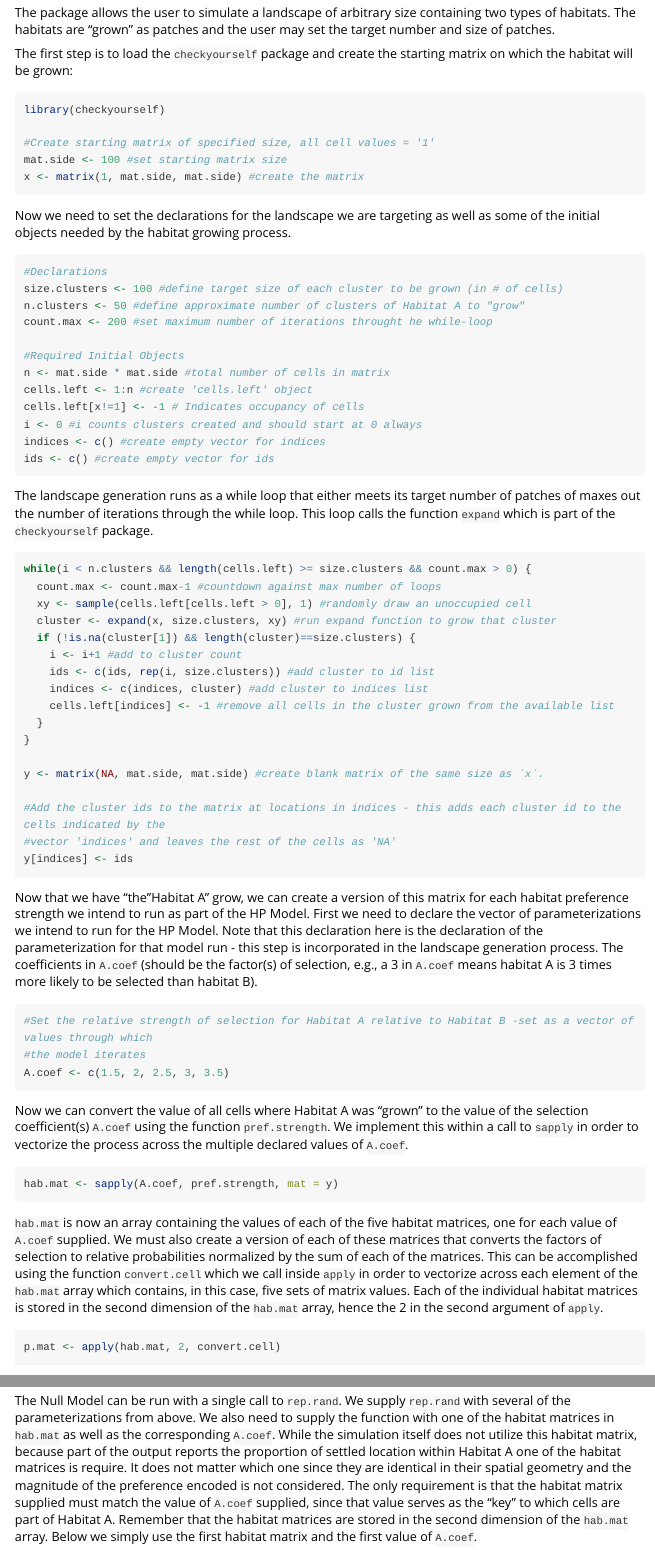
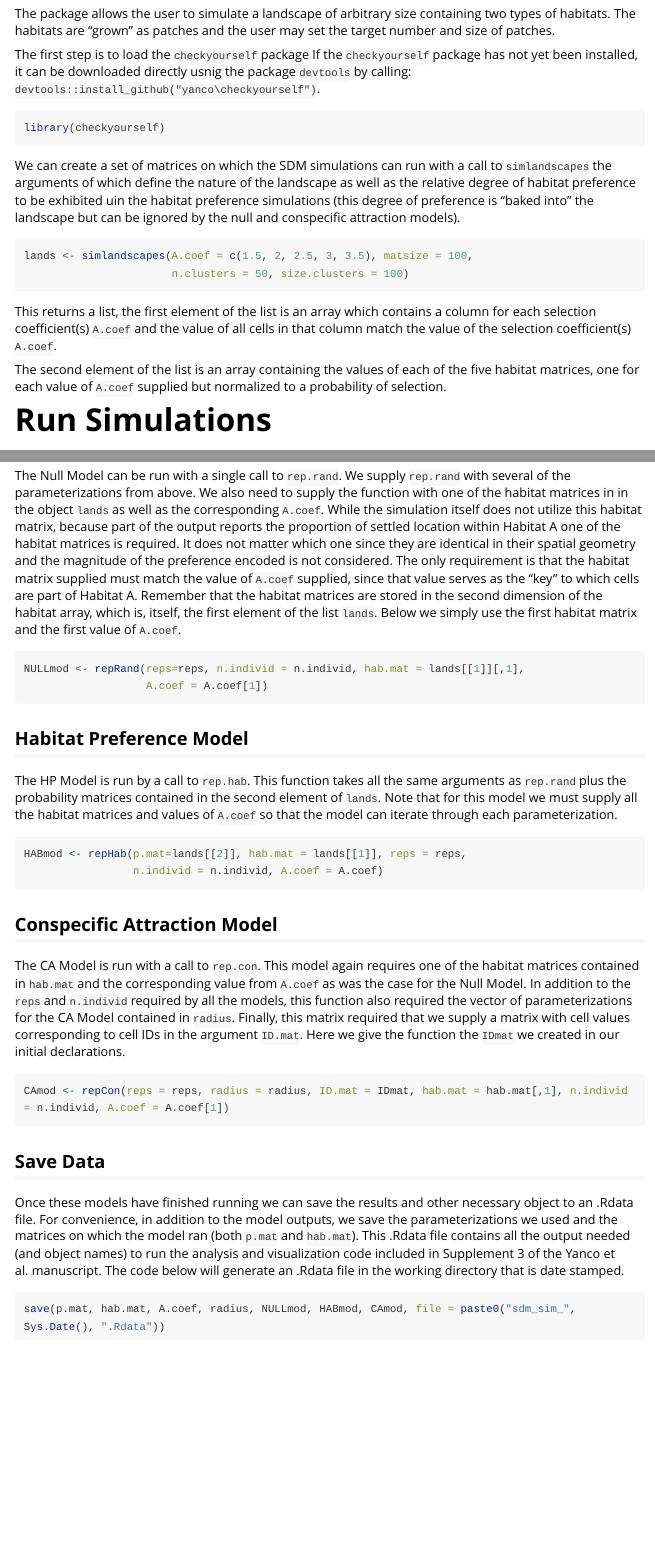
Before and after one commit to syanco/checkyourself, an R Markdown document (vignettes/model_workflow.Rmd): the page in a window 1100 px wide, from 810 px down before the commit and from 690 px down after it, so that both start at the same text, and a second part further down, joined at a grey line. Rendered offline with R 4.5, knitr and Pandoc, with nearby package versions; code that draws random numbers runs with fixed seeds of ours; some code elsewhere in the file could not run offline; long lines of code are wrapped.

Commit message:
Added new landscape simulation convenience functions and started modifying SDM vignette.

````diff
--- a/R/landscape.R
+++ b/R/landscape.R
@@ -210,0 +231 @@ simpatches <- function(matsize, count.max = 200, n.clusters, size.clusters){
+                  size.clusters = size.clusters)
--- a/vignettes/model_workflow.Rmd
+++ b/vignettes/model_workflow.Rmd
@@ -35,73 +33,21 @@ Many of the functions included in this package are called by the top-level funct
 
 The package allows the user to simulate a landscape of arbitrary size containing two types of habitats.  The habitats are "grown" as patches and the user may set the target number and size of patches.
 
-The first step is to load the `checkyourself` package and create the starting matrix on which the habitat will be grown:
+The first step is to load the `checkyourself` package If the `checkyourself` package has not yet been installed, it can be downloaded directly usnig the package `devtools` by calling: `devtools::install_github("yanco\checkyourself")`.
+
 ```{r}
 library(checkyourself)
-
-#Create starting matrix of specified size, all cell values = '1'
-mat.side <- 100 #set starting matrix size
-x <- matrix(1, mat.side, mat.side) #create the matrix
 ```
 
-Now we need to set the declarations for the landscape we are targeting as well as some of the initial objects needed by the habitat growing process.
-
+We can create a set of matrices on which the SDM simulations can run with a call to `simlandscapes` the arguments of which define the nature of the landscape as well as the relative degree of habitat preference to be exhibited uin the habitat preference simulations (this degree of preference is "baked into" the landscape but can be ignored by the null and conspecific attraction models).
 ```{r}
-#Declarations
-size.clusters <- 100 #define target size of each cluster to be grown (in # of cells)
-n.clusters <- 50 #define approximate number of clusters of Habitat A to "grow"
-count.max <- 200 #set maximum number of iterations throught he while-loop
-
-#Required Initial Objects
-n <- mat.side * mat.side #total number of cells in matrix
-cells.left <- 1:n #create 'cells.left' object
-cells.left[x!=1] <- -1 # Indicates occupancy of cells
-i <- 0 #i counts clusters created and should start at 0 always
-indices <- c() #create empty vector for indices
-ids <- c() #create empty vector for ids
+lands <- simlandscapes(A.coef = c(1.5, 2, 2.5, 3, 3.5), matsize = 100,
+                       n.clusters = 50, size.clusters = 100)
 ```
 
-The landscape generation runs as a while loop that either meets its target number of patches of maxes out the number of iterations through the while loop. This loop calls the function `expand` which is part of the `checkyourself` package.
+This returns a list, the first element of the list is an array which contains a column for each selection coefficient(s) `A.coef` and the value of all cells in that column match  the value of the selection coefficient(s) `A.coef`.
 
-```{r}
-while(i < n.clusters && length(cells.left) >= size.clusters && count.max > 0) {
-  count.max <- count.max-1 #countdown against max number of loops
-  xy <- sample(cells.left[cells.left > 0], 1) #randomly draw an unoccupied cell
-  cluster <- expand(x, size.clusters, xy) #run expand function to grow that cluster
-  if (!is.na(cluster[1]) && length(cluster)==size.clusters) {
-    i <- i+1 #add to cluster count
-    ids <- c(ids, rep(i, size.clusters)) #add cluster to id list
-    indices <- c(indices, cluster) #add cluster to indices list
-    cells.left[indices] <- -1 #remove all cells in the cluster grown from the available list
-  }
-}
-
-y <- matrix(NA, mat.side, mat.side) #create blank matrix of the same size as `x`.
-
-#Add the cluster ids to the matrix at locations in indices - this adds each cluster id to the cells indicated by the
-#vector 'indices' and leaves the rest of the cells as 'NA'
-y[indices] <- ids
-```
-
-Now that we have "the "Habitat A" grow, we can create a version of this matrix for each habitat preference strength we intend to run as part of the HP Model. First we need to declare the vector of parameterizations we intend to run for the HP Model.  Note that this declaration here is the declaration of the parameterization for that model run - this step is incorporated in the landscape generation process. The coefficients in `A.coef` (should be the factor(s) of selection, e.g., a 3 in `A.coef` means habitat A is 3 times more likely to be selected than habitat B).
-
-```{r}
-#Set the relative strength of selection for Habitat A relative to Habitat B -set as a vector of values through which
-#the model iterates
-A.coef <- c(1.5, 2, 2.5, 3, 3.5)
-```
-
-Now we can convert the value of all cells where Habitat A was "grown" to the value of the selection coefficient(s) `A.coef` using the function `pref.strength`. We implement this within a call to `sapply` in order to vectorize the process across the multiple declared values of `A.coef`.
-
-```{r}
-hab.mat <- sapply(A.coef, pref.strength, mat = y)
-```
-
-`hab.mat` is now an array containing the values of each of the five habitat matrices, one for each value of `A.coef` supplied. We must also create a version of each of these matrices that converts the factors of selection to relative probabilities normalized by the sum of each of the matrices.  This can be accomplished using the function `convert.cell` which we call inside `apply` in order to vectorize across each element of the `hab.mat` array which contains, in this case, five sets of matrix values. Each of the individual habitat matrices is stored in the second dimension of the `hab.mat` array, hence the 2 in the second argument of `apply`.
-
-```{r}
-p.mat <- apply(hab.mat, 2, convert.cell)
-```
+The second element of the list is an array containing the values of each of the five habitat matrices, one for each value of `A.coef` supplied but normalized to a probability of selection.
 
 # Run Simulations
 
@@ -123,18 +64,20 @@ IDmat <- matrix(1:dim(y)[1]^2, nrow = dim(y)[1])
 
 ## Null Model
 
-The Null Model can be run with a single call to `rep.rand`.  We supply `rep.rand` with several of the parameterizations from above.  We also need to supply the function with one of the habitat matrices in `hab.mat` as well as the corresponding `A.coef`.  While the simulation itself does not utilize this habitat matrix, because part of the output reports the proportion of settled location within Habitat A one of the habitat matrices is require.  It does not matter which one since they are identical in their spatial geometry and the magnitude of the preference encoded is not considered. The only requirement is that the habitat matrix supplied must match the value of `A.coef` supplied, since that value serves as the "key" to which cells are part of Habitat A.  Remember that the habitat matrices are stored in the second dimension of the `hab.mat` array. Below we simply use the first habitat matrix and the first value of `A.coef`.
+The Null Model can be run with a single call to `rep.rand`.  We supply `rep.rand` with several of the parameterizations from above.  We also need to supply the function with one of the habitat matrices in in the object `lands` as well as the corresponding `A.coef`.  While the simulation itself does not utilize this habitat matrix, because part of the output reports the proportion of settled location within Habitat A one of the habitat matrices is required.  It does not matter which one since they are identical in their spatial geometry and the magnitude of the preference encoded is not considered. The only requirement is that the habitat matrix supplied must match the value of `A.coef` supplied, since that value serves as the "key" to which cells are part of Habitat A.  Remember that the habitat matrices are stored in the second dimension of the habitat array, which is, itself, the first element of the list `lands`. Below we simply use the first habitat matrix and the first value of `A.coef`.
 
 ```{r eval=FALSE}
-NULLmod <- repRand(reps=reps, n.individ = n.individ, hab.mat = hab.mat[,1], A.coef = A.coef[1])
+NULLmod <- repRand(reps=reps, n.individ = n.individ, hab.mat = lands[[1]][,1],
+                   A.coef = A.coef[1])
 ```
 
 ## Habitat Preference Model
 
-The HP Model is run by a call to `rep.hab`. This function takes all the same arguments as `rep.rand` plus the probability matrices we calculated from `hab.mat`.  Note that for this model we must supply all the habitat matrices and values of `A.coef` so that the model can iterate through each parameterization.
+The HP Model is run by a call to `rep.hab`. This function takes all the same arguments as `rep.rand` plus the probability matrices contained in the second element of `lands`.  Note that for this model we must supply all the habitat matrices and values of `A.coef` so that the model can iterate through each parameterization.
 
 ```{r eval=FALSE}
-HABmod <- repHab(p.mat=p.mat, hab.mat = hab.mat, reps = reps, n.individ = n.individ, A.coef = A.coef)
+HABmod <- repHab(p.mat=lands[[2]], hab.mat = lands[[1]], reps = reps,
+                 n.individ = n.individ, A.coef = A.coef)
 ```
 
 ## Conspecific Attraction Model
````
Also changed, not shown: R/landscape.R (24 more changed lines), vignettes/model_workflow.Rmd (11 more changed lines).
